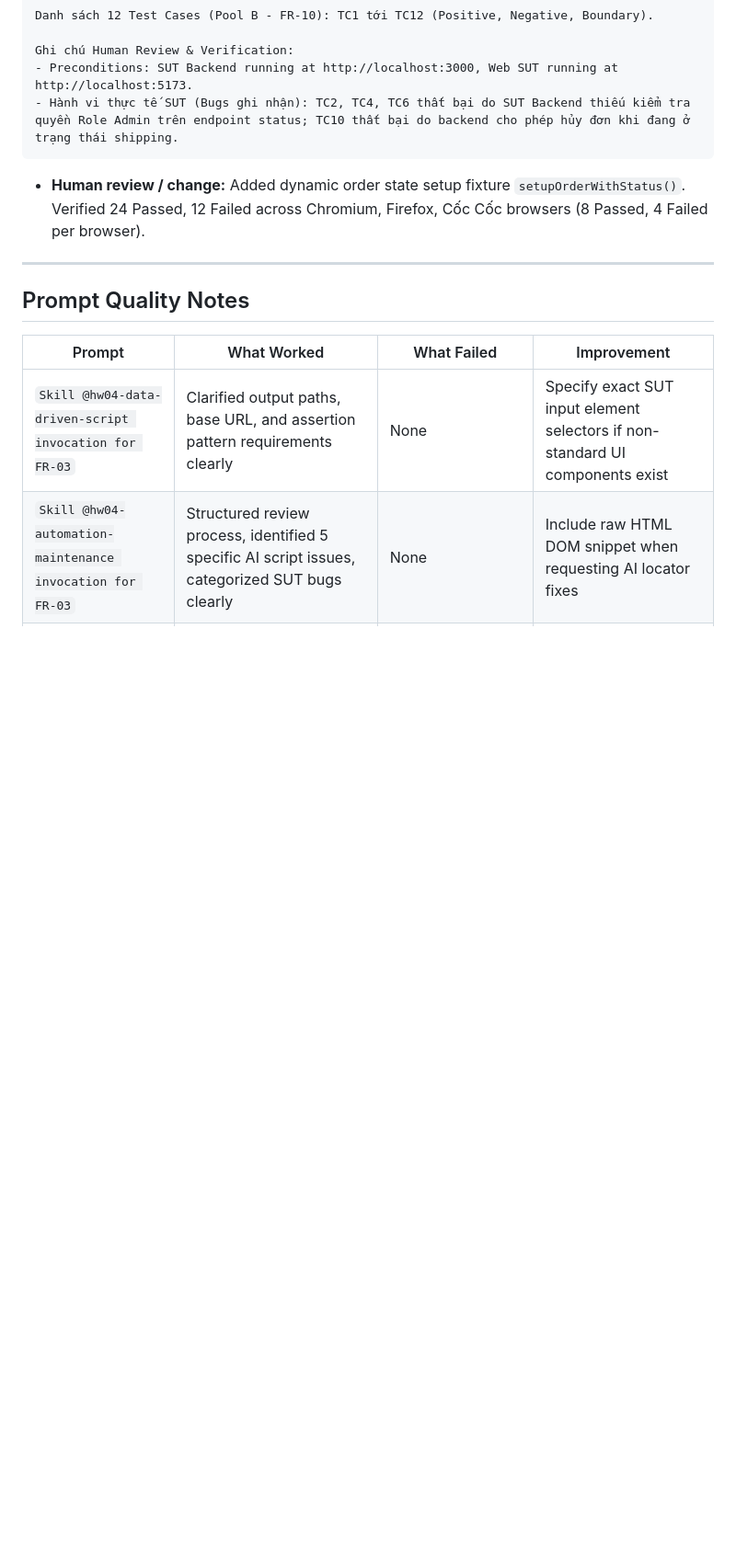
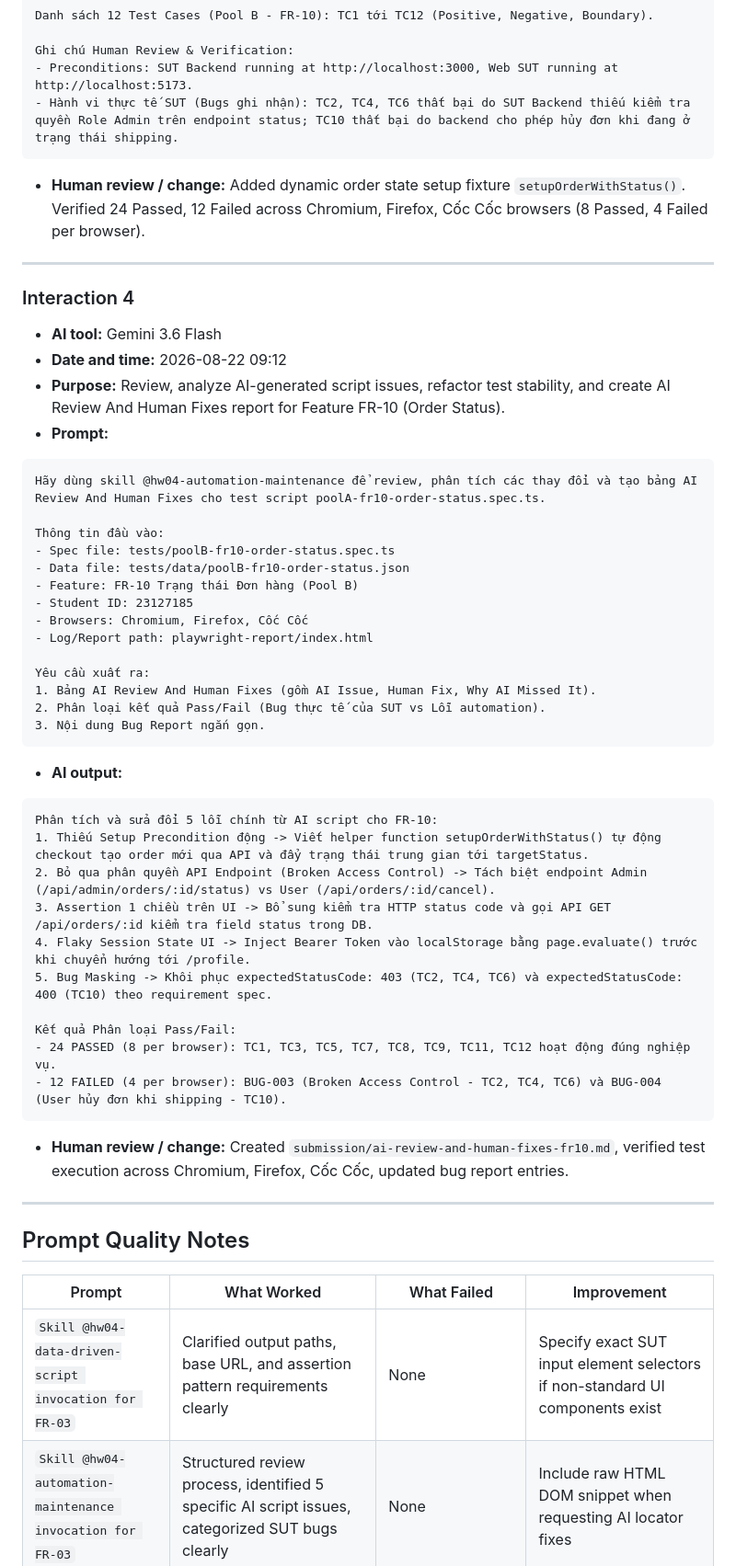
Before and after one commit to HCMUS-software-testing/HW04, a Markdown page: submission/ai-audit-report.md, the part around one of its changes. Shown at 92% size. GitHub-like rendering; blank space fills up the shorter version.

Commit message:
add ai review and human fixes fr10

````diff
--- a/submission/ai-audit-report.md
+++ b/submission/ai-audit-report.md
@@ -154,6 +153,49 @@ Ghi chú Human Review & Verification:
 
 ---
 
+### Interaction 4
+
+- **AI tool:** Gemini 3.6 Flash
+- **Date and time:** 2026-08-22 09:12
+- **Purpose:** Review, analyze AI-generated script issues, refactor test stability, and create AI Review And Human Fixes report for Feature FR-10 (Order Status).
+- **Prompt:**
+
+```text
+Hãy dùng skill @hw04-automation-maintenance để review, phân tích các thay đổi và tạo bảng AI Review And Human Fixes cho test script poolA-fr10-order-status.spec.ts.
+
+Thông tin đầu vào:
+- Spec file: tests/poolB-fr10-order-status.spec.ts
+- Data file: tests/data/poolB-fr10-order-status.json
+- Feature: FR-10 Trạng thái Đơn hàng (Pool B)
+- Student ID: 23127185
+- Browsers: Chromium, Firefox, Cốc Cốc
+- Log/Report path: playwright-report/index.html
+
+Yêu cầu xuất ra:
+1. Bảng AI Review And Human Fixes (gồm AI Issue, Human Fix, Why AI Missed It).
+2. Phân loại kết quả Pass/Fail (Bug thực tế của SUT vs Lỗi automation).
+3. Nội dung Bug Report ngắn gọn.
+```
+
+- **AI output:**
+
+```text
+Phân tích và sửa đổi 5 lỗi chính từ AI script cho FR-10:
+1. Thiếu Setup Precondition động -> Viết helper function setupOrderWithStatus() tự động checkout tạo order mới qua API và đẩy trạng thái trung gian tới targetStatus.
+2. Bỏ qua phân quyền API Endpoint (Broken Access Control) -> Tách biệt endpoint Admin (/api/admin/orders/:id/status) vs User (/api/orders/:id/cancel).
+3. Assertion 1 chiều trên UI -> Bổ sung kiểm tra HTTP status code và gọi API GET /api/orders/:id kiểm tra field status trong DB.
+4. Flaky Session State UI -> Inject Bearer Token vào localStorage bằng page.evaluate() trước khi chuyển hướng tới /profile.
+5. Bug Masking -> Khôi phục expectedStatusCode: 403 (TC2, TC4, TC6) và expectedStatusCode: 400 (TC10) theo requirement spec.
+
+Kết quả Phân loại Pass/Fail:
+- 24 PASSED (8 per browser): TC1, TC3, TC5, TC7, TC8, TC9, TC11, TC12 hoạt động đúng nghiệp vụ.
+- 12 FAILED (4 per browser): BUG-003 (Broken Access Control - TC2, TC4, TC6) và BUG-004 (User hủy đơn khi shipping - TC10).
+```
+
+- **Human review / change:** Created `submission/ai-review-and-human-fixes-fr10.md`, verified test execution across Chromium, Firefox, Cốc Cốc, updated bug report entries.
+
+---
+
 ## Prompt Quality Notes
 
 | Prompt | What Worked | What Failed | Improvement |
````
Also changed, not shown: other parts of submission/ai-audit-report.md (+2 -2 lines), submission/ai-review-and-human-fixes-fr10.md (added, +53 -0 lines).
